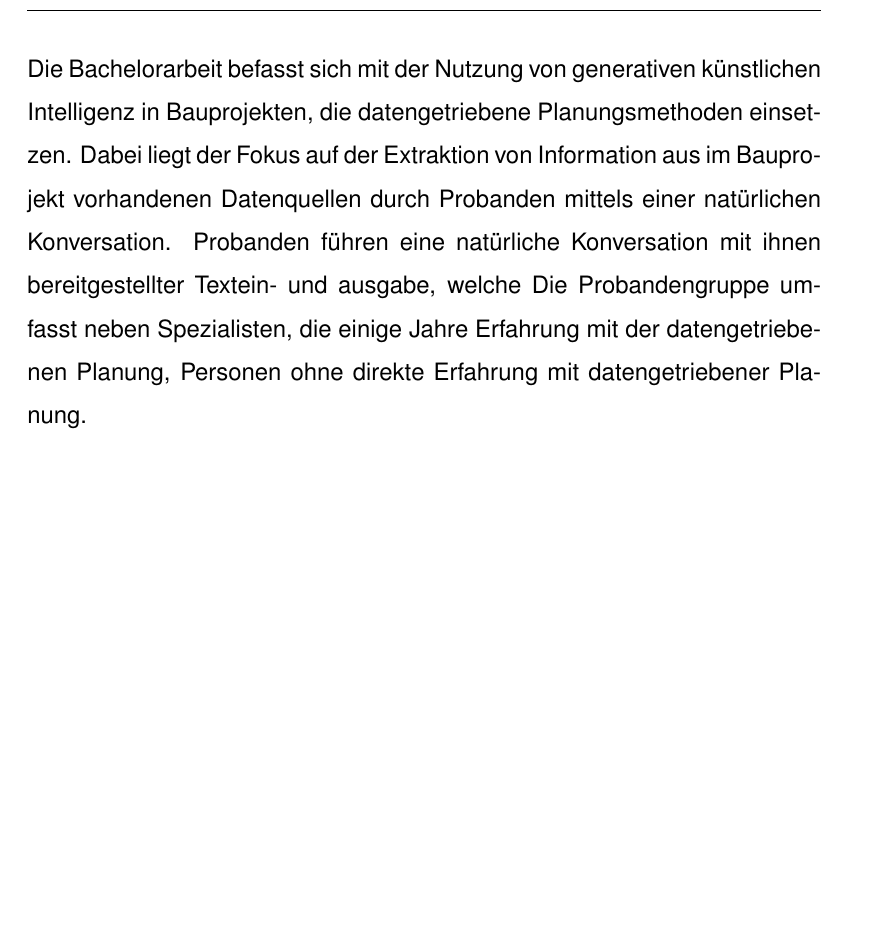
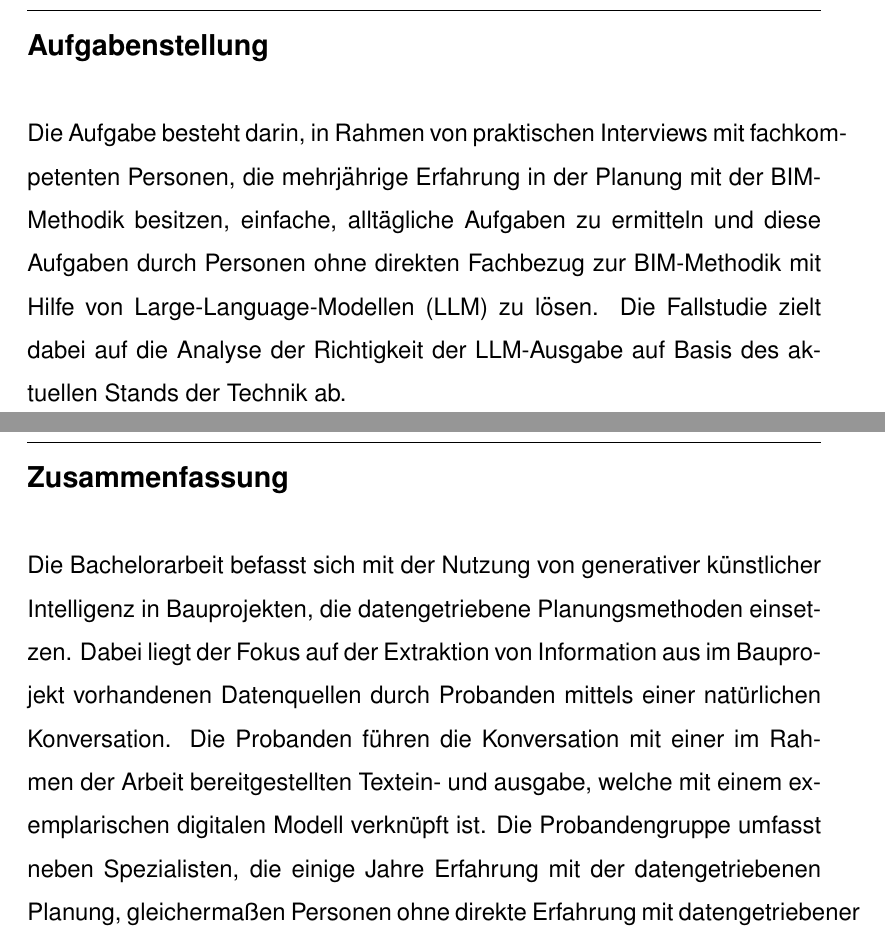
Before and after one commit to TnTGamesTV/bachelor-thesis, a LaTeX thesis (document.tex, which reads doc/00/002_task.tex, doc/00/003_abstract.tex): part of page 3 of 19 before the commit and two parts of pages 2 and 3 of 19 after it, the two joined at a grey line, cut at the place of the change, the shorter picture padded with empty space. Compiled offline with pdfLaTeX.

Commit message:
feat: update abstract and task sections

```diff
--- a/doc/00/002_task.tex
+++ b/doc/00/002_task.tex
@@ -1,3 +1,6 @@
-\clearpage
+\chapter*{\textbf{Aufgabenstellung}}\label{Aufgabenstellung}
 
-\markboth{\textbf{Aufgabenstellung}}{\textbf{Aufgabenstellung}}\label{Aufgabenstellung}
+Die Aufgabe besteht darin, in Rahmen von praktischen Interviews mit fachkompetenten Personen, die mehrjährige Erfahrung
+in der Planung mit der BIM-Methodik besitzen, einfache, alltägliche Aufgaben zu ermitteln und diese Aufgaben durch
+Personen ohne direkten Fachbezug zur BIM-Methodik mit Hilfe von Large-Language-Modellen (LLM) zu lösen. Die Fallstudie
+zielt dabei auf die Analyse der Richtigkeit der LLM-Ausgabe auf Basis des aktuellen Stands der Technik ab.
--- a/doc/00/003_abstract.tex
+++ b/doc/00/003_abstract.tex
@@ -1,11 +1,11 @@
-\clearpage
+\chapter*{\textbf{Zusammenfassung}}
+\label{Zusammenfassung}
+Die Bachelorarbeit befasst sich mit der Nutzung von generativer künstlicher Intelligenz in Bauprojekten, die datengetriebene Planungsmethoden einsetzen.
+Dabei liegt der Fokus auf der Extraktion von Information aus im Bauprojekt vorhandenen Datenquellen durch Probanden mittels einer natürlichen Konversation.
+Die Probanden führen die Konversation mit einer im Rahmen der Arbeit bereitgestellten Textein- und ausgabe, welche mit einem exemplarischen digitalen Modell verknüpft ist.
+Die Probandengruppe umfasst neben Spezialisten, die einige Jahre Erfahrung mit der datengetriebenen Planung, gleichermaßen Personen ohne direkte Erfahrung mit datengetriebener Planung.
+Bei der Analyse der künstlich generierten Inhalte wird die Richtigkeit der Ergebnisse im Kontext des verbundenen digitalen Modells.
+Abschließend werden die gewonnen Ergebnisse eingeordnet und bewertet, sowie eine Aussicht auf zukünftige Entwicklung etabliert.
 
-\markboth{\textbf{Zusammenfassung}}{\textbf{Zusammenfassung}}\label{Zusammenfassung}
-Die Bachelorarbeit befasst sich mit der Nutzung von generativen künstlichen Intelligenz in Bauprojekten, die datengetriebene Planungsmethoden einsetzen.
-Dabei liegt der Fokus auf der Extraktion von Information aus im Bauprojekt vorhandenen Datenquellen durch Probanden mittels einer natürlichen Konversation.
-Probanden führen eine natürliche Konversation mit ihnen bereitgestellter Textein- und ausgabe, welche
-Die Probandengruppe umfasst neben Spezialisten, die einige Jahre Erfahrung mit der datengetriebenen Planung, Personen ohne direkte Erfahrung mit datengetriebener Planung.
-\clearpage
 
-\markboth{\textbf{Abstract}}{\textbf{Abstract}}\label{abstract}
-The thesis
+\chapter*{\textbf{Abstract}}
--- a/document.tex
+++ b/document.tex
@@ -121,6 +121,12 @@
 
 \usepackage[]{acronym}
 
+
+% define new table types for multiple lines
+\newcolumntype{L}[1]{>{\raggedright\arraybackslash}p{#1}}
+\newcolumntype{C}[1]{>{\centering\arraybackslash}p{#1}}
+\newcolumntype{R}[1]{>{\raggedleft\arraybackslash}p{#1}}
+
 %start of the document
 
 \begin{document}
```
Also changed, not shown: doc/00/001_title.tex (+4 -4 lines), doc/10/101_intro.tex (+0 -2 lines), doc/00/003_abstract.tex (7 more changed lines).
